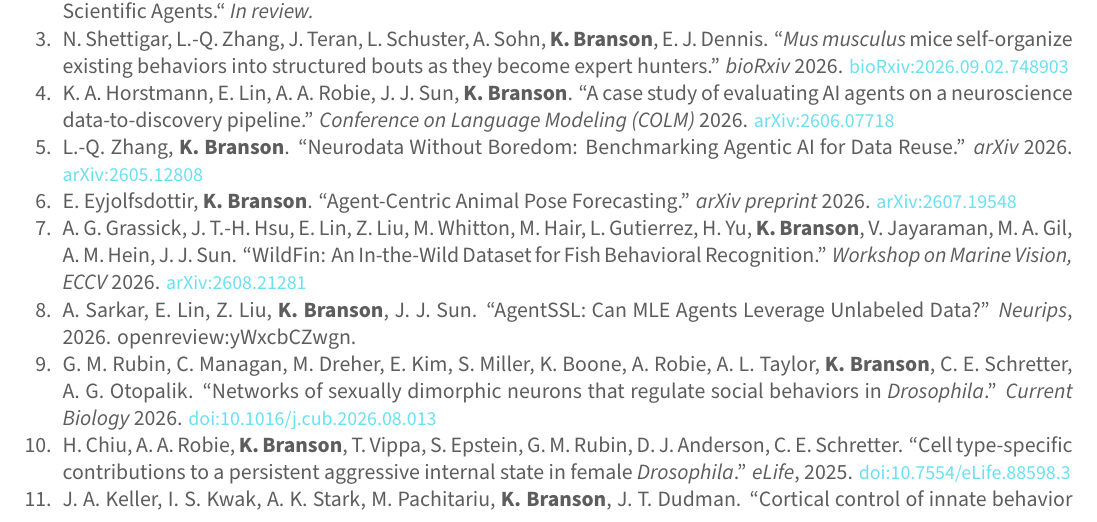
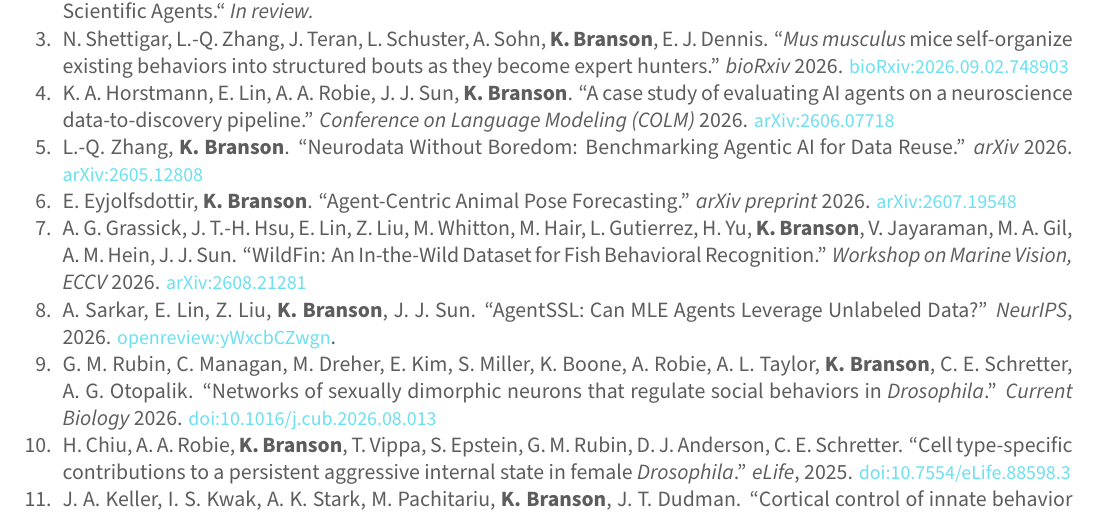
Before and after one commit to kristinbranson/BransonCV, a LaTeX CV (resume.tex, which reads bib.tex): part of page 3 of 6, cut so that both start at the same text. Compiled offline with XeLaTeX.

Commit message:
Updates from Overleaf

```diff
--- a/bib.tex
+++ b/bib.tex
@@ -15,7 +15,7 @@
 
 \item A.~G.~Grassick, J.~T.-H.~Hsu, E.~Lin, Z.~Liu, M.~Whitton, M.~Hair, L.~Gutierrez, H.~Yu, {\bf K.~Branson}, V.~Jayaraman, M.~A.~Gil, A.~M.~Hein, J.~J.~Sun. ``WildFin: An In-the-Wild Dataset for Fish Behavioral Recognition.'' {\em Workshop on Marine Vision, ECCV} 2026. \href{https://arxiv.org/abs/2608.21281}{\small\textcolor{blue}{arXiv:2608.21281}}
 
-\item A.~Sarkar, E.~Lin, Z.~Liu, {\bf K.~Branson}, J.~J.~Sun. ``AgentSSL: Can MLE Agents Leverage Unlabeled Data?'' {\em Neurips}, 2026. \href{https://openreview.net/forum?id=yWxcbCZwgn}{\small\textcolor{blue}}{openreview:yWxcbCZwgn}.
+\item A.~Sarkar, E.~Lin, Z.~Liu, {\bf K.~Branson}, J.~J.~Sun. ``AgentSSL: Can MLE Agents Leverage Unlabeled Data?'' {\em Neur{IPS}}, 2026. \href{https://openreview.net/forum?id=yWxcbCZwgn}{\small\textcolor{blue}{openreview:yWxcbCZwgn}}.
 
 \item G.~M.~Rubin, C.~Managan, M.~Dreher, E.~Kim, S.~Miller, K.~Boone, A.~Robie, A.~L.~Taylor, {\bf K.~Branson}, C.~E.~Schretter, A.~G.~Otopalik. ``Networks of sexually dimorphic neurons that regulate social behaviors in {\em {D}rosophila}.'' {\em Current Biology} 2026. \href{https://doi.org/10.1016/j.cub.2026.08.013}{\small\textcolor{blue}{doi:10.1016/j.cub.2026.08.013}}
 
```
